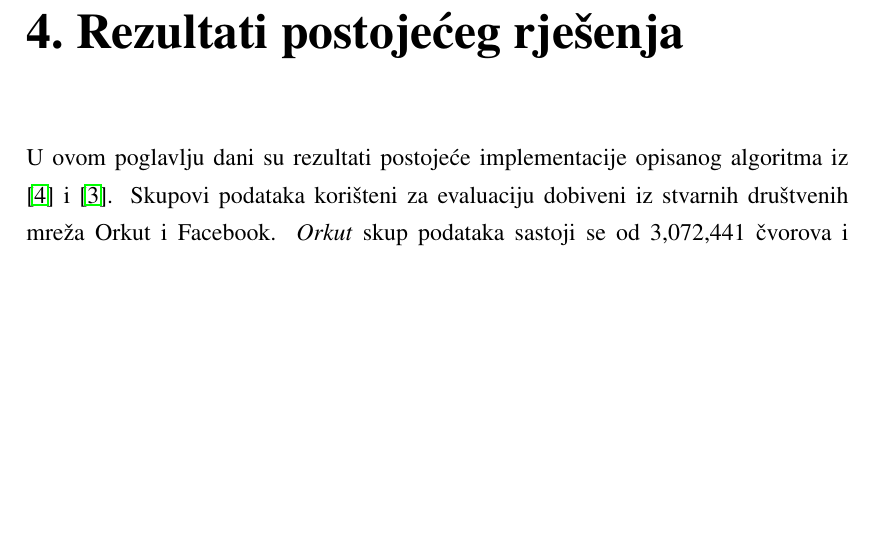
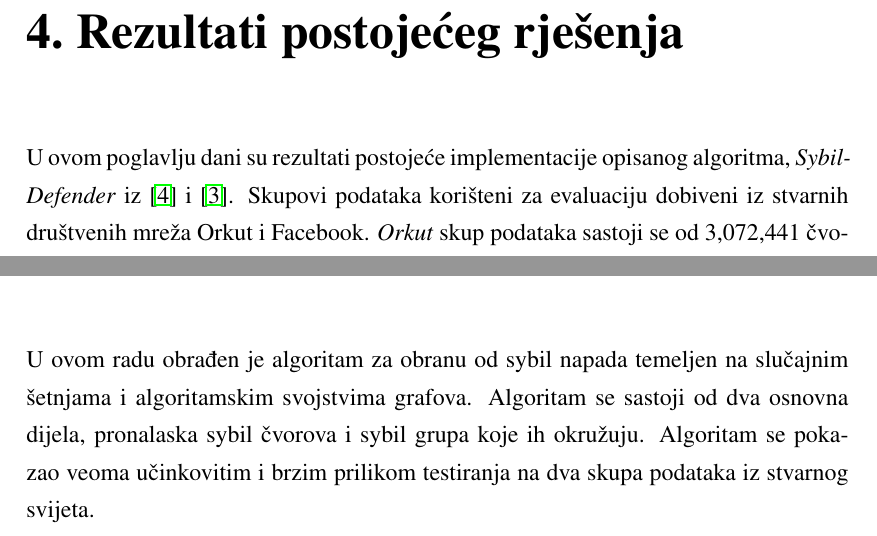
Before and after one commit to arazum/seminar-diplomski, a LaTeX thesis (seminar.tex): part of page 12 of 16 before the commit and two parts of pages 12 and 14 of 16 after it, the two joined at a grey line, cut so that both start at the same text, the shorter picture padded with empty space. Compiled offline with pdfLaTeX; a LaTeX package or settings file that is missing is left out.

Commit message:
zakljucak

```diff
--- a/seminar.tex
+++ b/seminar.tex
@@ -168,7 +168,7 @@ $d$ je dakle zboj stupnjeva svih čvorova u $S$, a $a$ broj bridova s jednim vrh
 Algoritam u drugoj fazi napravi $R$ djelomičnih slučajnih šetnji iz poznatog sybil čvora $s$ duljine određene u prvoj fazi algoritma. Zatim se prijeđeni čvorovi sortiraju prema frekvenciji te se njima prolazi u silaznom poretku. Prolazeći kroz čvorove stvara se skup $S$. Neki se čvor dodaje u skup ako se njegovim dodavanjem provodljivost skupa ne povećava. Nakon što se prođu svi čvorovi, algoritam zabilježi trenutnu vrijednost provodljivosti te ponavlja postupak. Ovo se ponavlja sve dok provodljivost nakon iteracije po čvorovima ostane nepromijenjena.
 
 \chapter{Rezultati postojećeg rješenja} \label{ch:results}
-U ovom poglavlju dani su rezultati postojeće implementacije opisanog algoritma iz \cite{sybil-defender-old} i \cite{sybil-defender}. Skupovi podataka korišteni za evaluaciju dobiveni iz stvarnih društvenih mreža Orkut i Facebook. \textit{Orkut} skup podataka sastoji se od 3,072,441 čvorova i 117,185,083 bridova s prosječnim stupnjem 76.28, dok se \textit{Facebook} skup podataka sastoji od 3,097,165 čvorova i 28,377,481 bridova s prosječnim stupnjem 18.32. Orkut skup podataka dobiven je uzorkovanjem pretragom u širinu grafa Orkut društvene mreže, čime su očuvana topološka svojstva grafa. S druge strane, Facebook skup podataka je regionalna mreža na Facebooku -- dva čvora su povezana ako u istoj regionalnoj mreži i ako su prijatelji na Facebooku. Ovime topološka svojstva grafa nisu očuvana pa je npr. prosječni stupanj u grafu manji nego što bi trebao biti. Evaluacijom nad oba skupa podataka pokazuje učinkovitost algoritma na društvenim mrežama različitih topoloških obilježja.
+U ovom poglavlju dani su rezultati postojeće implementacije opisanog algoritma, \textit{SybilDefender} iz \cite{sybil-defender-old} i \cite{sybil-defender}. Skupovi podataka korišteni za evaluaciju dobiveni iz stvarnih društvenih mreža Orkut i Facebook. \textit{Orkut} skup podataka sastoji se od 3,072,441 čvorova i 117,185,083 bridova s prosječnim stupnjem 76.28, dok se \textit{Facebook} skup podataka sastoji od 3,097,165 čvorova i 28,377,481 bridova s prosječnim stupnjem 18.32. Orkut skup podataka dobiven je uzorkovanjem pretragom u širinu grafa Orkut društvene mreže, čime su očuvana topološka svojstva grafa. S druge strane, Facebook skup podataka je regionalna mreža na Facebooku -- dva čvora su povezana ako u istoj regionalnoj mreži i ako su prijatelji na Facebooku. Ovime topološka svojstva grafa nisu očuvana pa je npr. prosječni stupanj u grafu manji nego što bi trebao biti. Evaluacijom nad oba skupa podataka pokazuje učinkovitost algoritma na društvenim mrežama različitih topoloških obilježja.
 
 U ispitivanju koristili su se model \textit{preferencijalnog vezivanja} \engl{preferential attachment} (PA) i \textit{Erdös-Rényi} (ER) model. Mreže stvorene PA modelom neovisne su o razmjeru, što znači da stupnjevi njihovih čvorova podliježu distribuciji eksponencijalnog zakona, široko priznatom svojstvu društvenih mreža. Topologije stvorene preko ER modela nasumične su mreže bez neke određene pristranosti čime se postižu proizvoljne strukture sybil regija koje mogu biti stvorene od strane napadača.
 
@@ -191,7 +191,7 @@ U ispitivanju koristili su se model \textit{preferencijalnog vezivanja} \engl{pr
 Tablica \ref{tbl:results} prikazuje rezultate evaluacije algoritma nad Facebook i Orkut skupovima podataka za PA i ER modele. Prikazani udjeli lažnih pozitiva ($F^+$) i lažnih negativa ($F^-$). Algoritam je ispitivan s različitim brojevima slučajnih šetnji ($R$). Kao što je vidljivo iz tablice, udjeli lažnih negativa i pozitiva vrlo su niski, što svjedoči o kvaliteti rezultata algoritma.
 
 \chapter{Zaključak} \label{ch:conclusion}
-%TODO: Napiši poglavlje
+U ovom radu obrađen je algoritam za obranu od sybil napada temeljen na slučajnim šetnjama i algoritamskim svojstvima grafova. Algoritam se sastoji od dva osnovna dijela, pronalaska sybil čvorova i sybil grupa koje ih okružuju. Algoritam se pokazao veoma učinkovitim i brzim prilikom testiranja na dva skupa podataka iz stvarnog svijeta.
 
 \bibliography{literatura}
 \bibliographystyle{fer}
```
Also changed, not shown: seminar.pdf.
